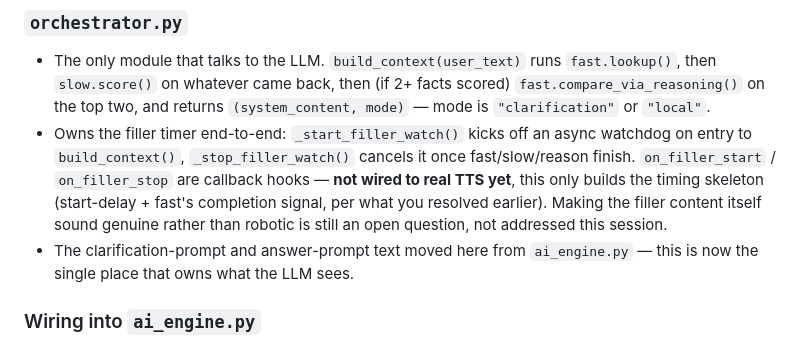
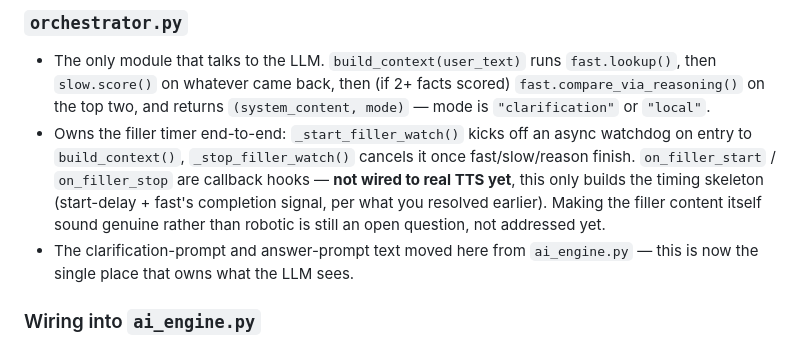
Before and after one commit to coetz3r/AI-assistant, a Markdown page: docs/log/2026-08-28-project_log.md, the part around one of its changes. Drawn GitHub-style.

```diff
--- a/docs/log/2026-08-28-project_log.md
+++ b/docs/log/2026-08-28-project_log.md
@@ -52,7 +52,7 @@ This was the main piece of work this session — turning the diagram into real,
 
 ### `orchestrator.py`
 - The only module that talks to the LLM. `build_context(user_text)` runs `fast.lookup()`, then `slow.score()` on whatever came back, then (if 2+ facts scored) `fast.compare_via_reasoning()` on the top two, and returns `(system_content, mode)` — mode is `"clarification"` or `"local"`.
-- Owns the filler timer end-to-end: `_start_filler_watch()` kicks off an async watchdog on entry to `build_context()`, `_stop_filler_watch()` cancels it once fast/slow/reason finish. `on_filler_start` / `on_filler_stop` are callback hooks — **not wired to real TTS yet**, this only builds the timing skeleton (start-delay + fast's completion signal, per what you resolved earlier). Making the filler content itself sound genuine rather than robotic is still an open question, not addressed this session.
+- Owns the filler timer end-to-end: `_start_filler_watch()` kicks off an async watchdog on entry to `build_context()`, `_stop_filler_watch()` cancels it once fast/slow/reason finish. `on_filler_start` / `on_filler_stop` are callback hooks — **not wired to real TTS yet**, this only builds the timing skeleton (start-delay + fast's completion signal, per what you resolved earlier). Making the filler content itself sound genuine rather than robotic is still an open question, not addressed yet.
 - The clarification-prompt and answer-prompt text moved here from `ai_engine.py` — this is now the single place that owns what the LLM sees.
 
 ### Wiring into `ai_engine.py`
```
Also changed, not shown: other parts of docs/log/2026-08-28-project_log.md (+1 -1 lines).
